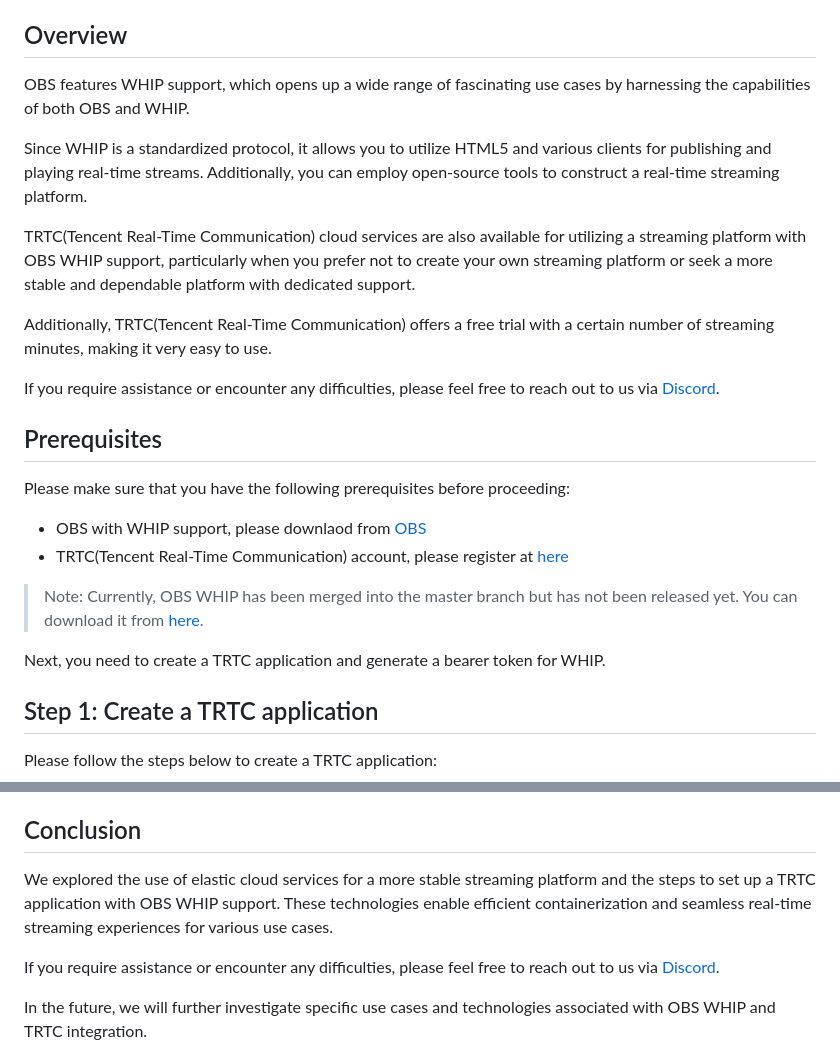
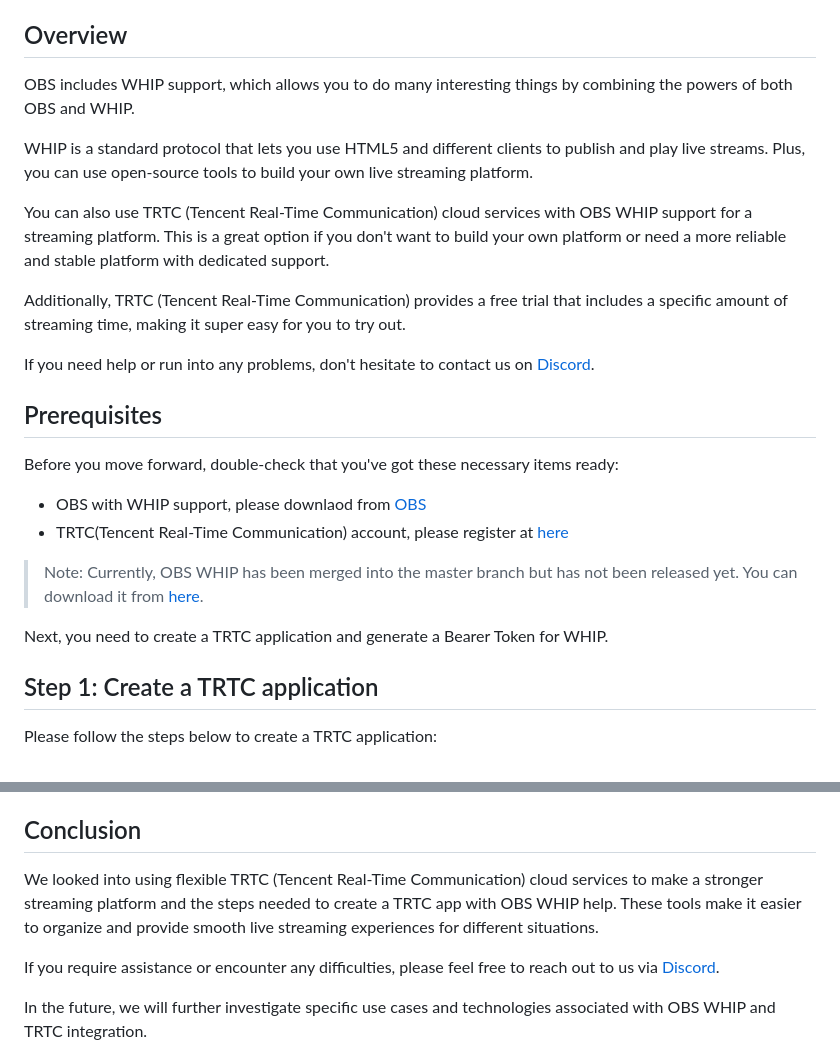
Before and after one commit to Tencent-RTC/obs-trtc, a Markdown page: README.md, 2 parts joined by grey strips. GitHub-like rendering.

```diff
--- a/README.md
+++ b/README.md
@@ -8,27 +8,26 @@ Demo for using OBS WHIP to publish a stream to the TRTC(Tencent Real-Time Commun
 
 ## Overview
 
-OBS features WHIP support, which opens up a wide range of fascinating use cases by
-harnessing the capabilities of both OBS and WHIP.
+OBS includes WHIP support, which allows you to do many interesting things by combining
+the powers of both OBS and WHIP.
 
-Since WHIP is a standardized protocol, it allows you to utilize HTML5 and various
-clients for publishing and playing real-time streams. Additionally, you can employ
-open-source tools to construct a real-time streaming platform.
+WHIP is a standard protocol that lets you use HTML5 and different clients to publish
+and play live streams. Plus, you can use open-source tools to build your own live
+streaming platform.
 
-TRTC(Tencent Real-Time Communication) cloud services are also available for utilizing
-a streaming platform with OBS WHIP support, particularly when you prefer not to create
-your own streaming platform or seek a more stable and dependable platform with dedicated
-support.
+You can also use TRTC (Tencent Real-Time Communication) cloud services with OBS WHIP
+support for a streaming platform. This is a great option if you don't want to build
+your own platform or need a more reliable and stable platform with dedicated support.
 
-Additionally, TRTC(Tencent Real-Time Communication) offers a free trial with a
-certain number of streaming minutes, making it very easy to use.
+Additionally, TRTC (Tencent Real-Time Communication) provides a free trial that includes
+a specific amount of streaming time, making it super easy for you to try out.
 
-If you require assistance or encounter any difficulties, please feel free to reach out
-to us via [Discord](https://discord.gg/vDHty6ddrZ).
+If you need help or run into any problems, don't hesitate to contact us on
+[Discord](https://discord.gg/vDHty6ddrZ).
 
 ## Prerequisites
 
-Please make sure that you have the following prerequisites before proceeding:
+Before you move forward, double-check that you've got these necessary items ready:
 
 - OBS with WHIP support, please downlaod from [OBS](https://obsproject.com/)
 - TRTC(Tencent Real-Time Communication) account, please register at [here](https://trtc.tencentcloud.com/)
@@ -36,7 +35,7 @@ Please make sure that you have the following prerequisites before proceeding:
 > Note: Currently, OBS WHIP has been merged into the master branch but has not been released yet.
 > You can download it from [here](https://github.com/obsproject/obs-studio/actions/runs/5227109208?pr=7926).
 
-Next, you need to create a TRTC application and generate a bearer token for WHIP.
+Next, you need to create a TRTC application and generate a Bearer Token for WHIP.
 
 ## Step 1: Create a TRTC application
 
@@ -118,9 +117,9 @@ them to play the stream.
 
 ## Conclusion
 
-We explored the use of elastic cloud services for a more stable streaming platform and the
-steps to set up a TRTC application with OBS WHIP support. These technologies enable efficient
-containerization and seamless real-time streaming experiences for various use cases.
+We looked into using flexible TRTC (Tencent Real-Time Communication) cloud services to make a stronger
+streaming platform and the steps needed to create a TRTC app with OBS WHIP help. These tools make it
+easier to organize and provide smooth live streaming experiences for different situations.
 
 If you require assistance or encounter any difficulties, please feel free to reach out
 to us via [Discord](https://discord.gg/vDHty6ddrZ).
```
Also changed, not shown: other parts of README.md (+3 -3 lines).
